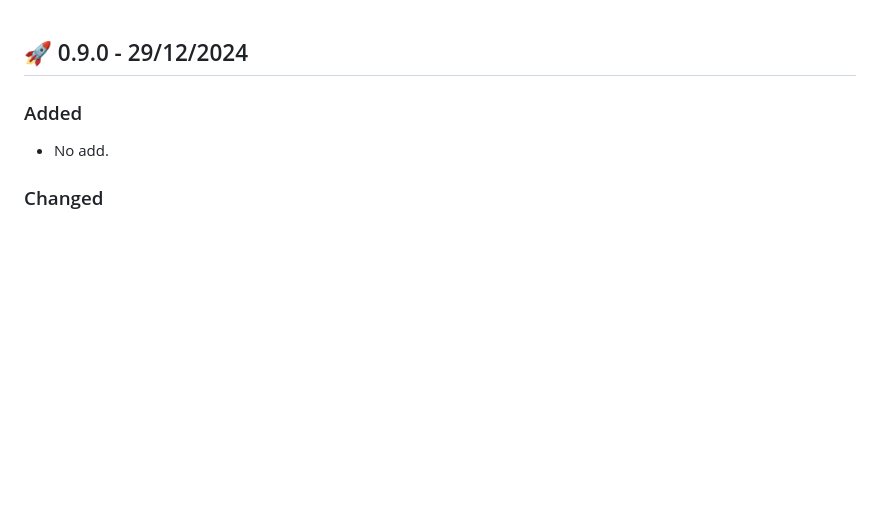
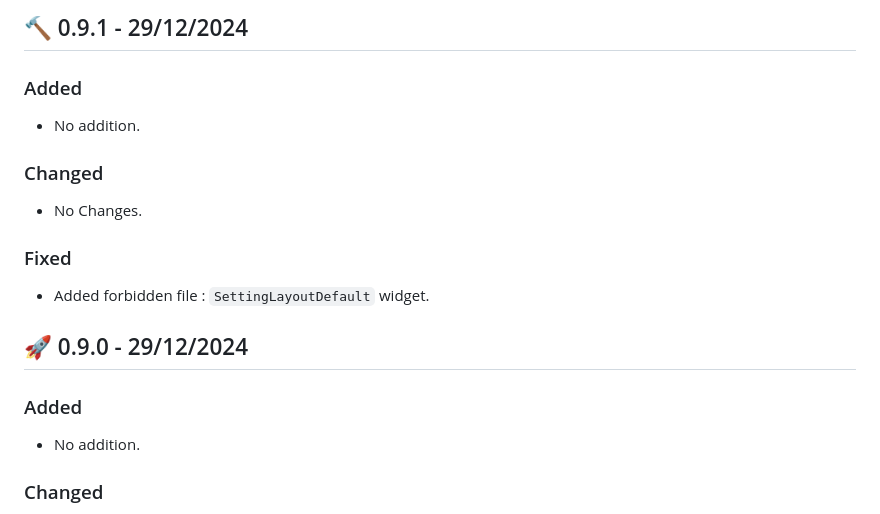
Before and after one commit to samakunchan/obs_for_sama, a Markdown page: CHANGELOG.md, the part around one of its changes. Drawn GitHub-style; blank space fills up the shorter version.

Commit message:
doc: CHANGELOG.md

```diff
--- a/CHANGELOG.md
+++ b/CHANGELOG.md
@@ -1,7 +1,21 @@
+## 🔨 0.9.1 - 29/12/2024
+### Added
+
+- No addition.
+
+### Changed
+
+- No Changes.
+
+### Fixed
+
+- Added forbidden file : `SettingLayoutDefault` widget.
+
+
 ## 🚀 0.9.0 - 29/12/2024
 ### Added
 
-- No add.
+- No addition.
 
 ### Changed
 
```
Also changed, not shown: other parts of CHANGELOG.md (+2 -2 lines).
